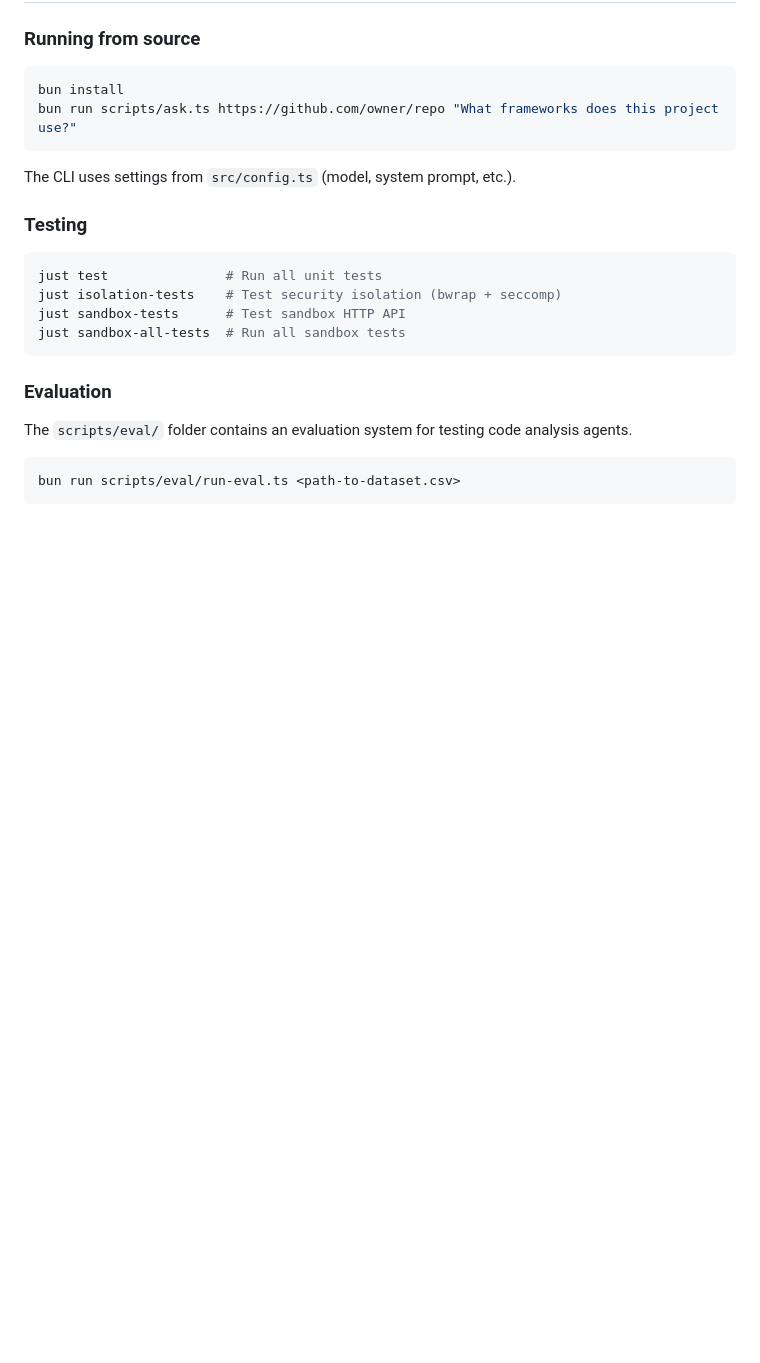
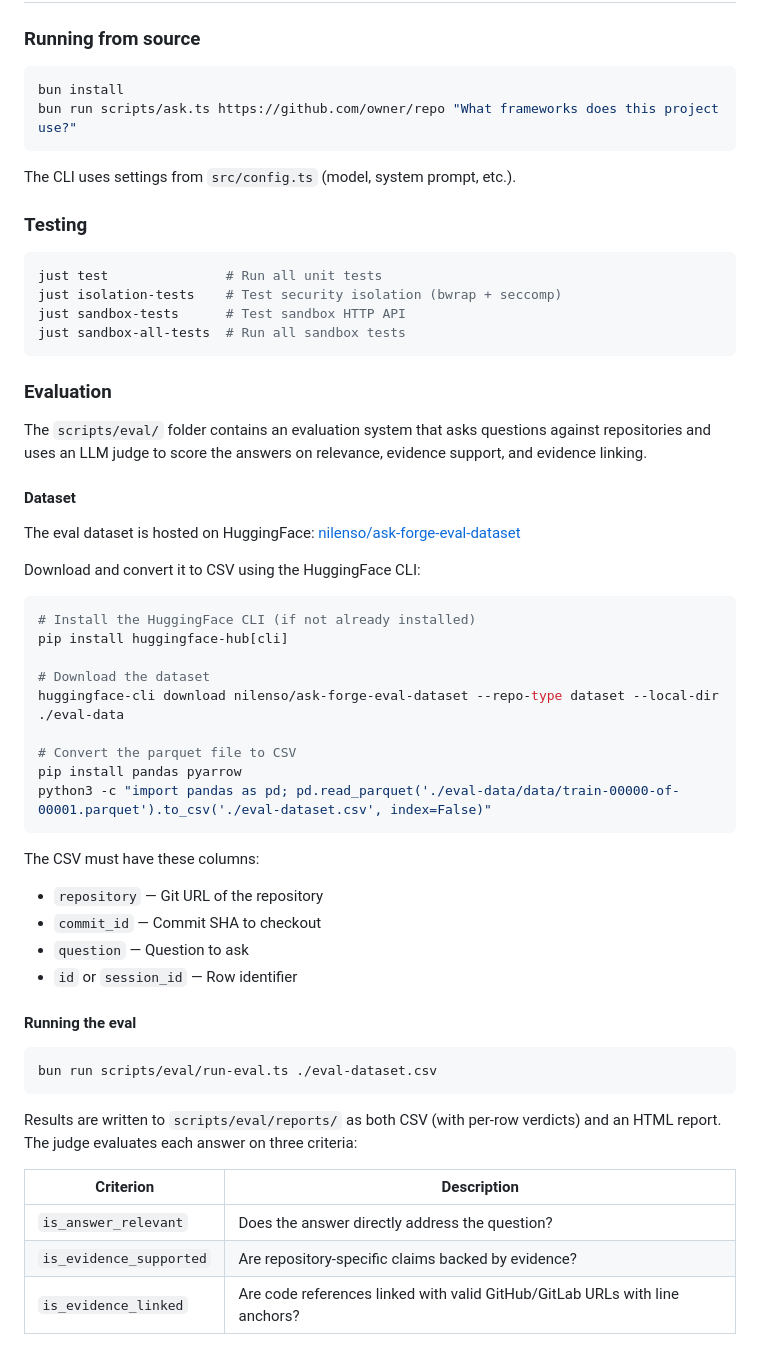
Before and after one commit to nilenso/ask-forge, a Markdown page: README.md, the part around the change. Drawn GitHub-style; blank space fills up the shorter version.

Commit message:
docs: add evaluation section with HuggingFace dataset setup

````diff
--- a/README.md
+++ b/README.md
@@ -338,8 +338,42 @@ just sandbox-all-tests  # Run all sandbox tests
 
 ### Evaluation
 
-The `scripts/eval/` folder contains an evaluation system for testing code analysis agents.
+The `scripts/eval/` folder contains an evaluation system that asks questions against repositories and uses an LLM judge to score the answers on relevance, evidence support, and evidence linking.
+
+#### Dataset
+
+The eval dataset is hosted on HuggingFace: [nilenso/ask-forge-eval-dataset](https://huggingface.co/datasets/nilenso/ask-forge-eval-dataset)
+
+Download and convert it to CSV using the HuggingFace CLI:
 
 ```bash
-bun run scripts/eval/run-eval.ts <path-to-dataset.csv>
+# Install the HuggingFace CLI (if not already installed)
+pip install huggingface-hub[cli]
+
+# Download the dataset
+huggingface-cli download nilenso/ask-forge-eval-dataset --repo-type dataset --local-dir ./eval-data
+
+# Convert the parquet file to CSV
+pip install pandas pyarrow
+python3 -c "import pandas as pd; pd.read_parquet('./eval-data/data/train-00000-of-00001.parquet').to_csv('./eval-dataset.csv', index=False)"
 ```
+
+The CSV must have these columns:
+- `repository` — Git URL of the repository
+- `commit_id` — Commit SHA to checkout
+- `question` — Question to ask
+- `id` or `session_id` — Row identifier
+
+#### Running the eval
+
+```bash
+bun run scripts/eval/run-eval.ts ./eval-dataset.csv
+```
+
+Results are written to `scripts/eval/reports/` as both CSV (with per-row verdicts) and an HTML report. The judge evaluates each answer on three criteria:
+
+| Criterion | Description |
+|-----------|-------------|
+| `is_answer_relevant` | Does the answer directly address the question? |
+| `is_evidence_supported` | Are repository-specific claims backed by evidence? |
+| `is_evidence_linked` | Are code references linked with valid GitHub/GitLab URLs with line anchors? |
````
